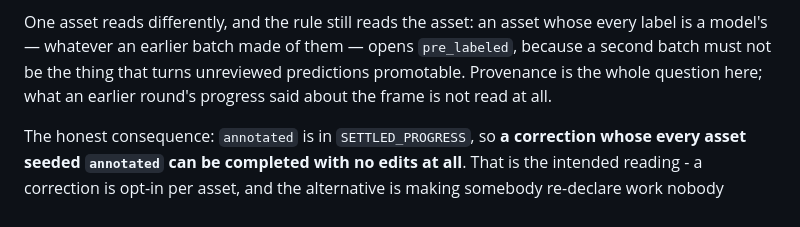
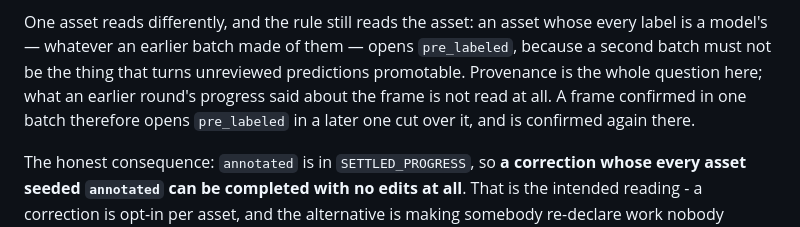
Before and after one commit to Robomous/VisionSet, a Markdown page: docs/content/batches.md, the part around the change. GitHub-like rendering.

Commit message:
docs: a confirmed frame is confirmed again in a later batch

```diff
--- a/docs/content/batches.md
+++ b/docs/content/batches.md
@@ -241,7 +241,9 @@ about whichever case it had not been written for.
 One asset reads differently, and the rule still reads the asset: an asset whose every label is
 a model's — whatever an earlier batch made of them — opens `pre_labeled`, because a second batch
 must not be the thing that turns unreviewed predictions promotable. Provenance is the whole
-question here; what an earlier round's progress said about the frame is not read at all.
+question here; what an earlier round's progress said about the frame is not read at all. A frame
+confirmed in one batch therefore opens `pre_labeled` in a later one cut over it, and is
+confirmed again there.
 
 The honest consequence: `annotated` is in `SETTLED_PROGRESS`, so **a correction whose every
 asset seeded `annotated` can be completed with no edits at all**. That is the intended reading -
```
